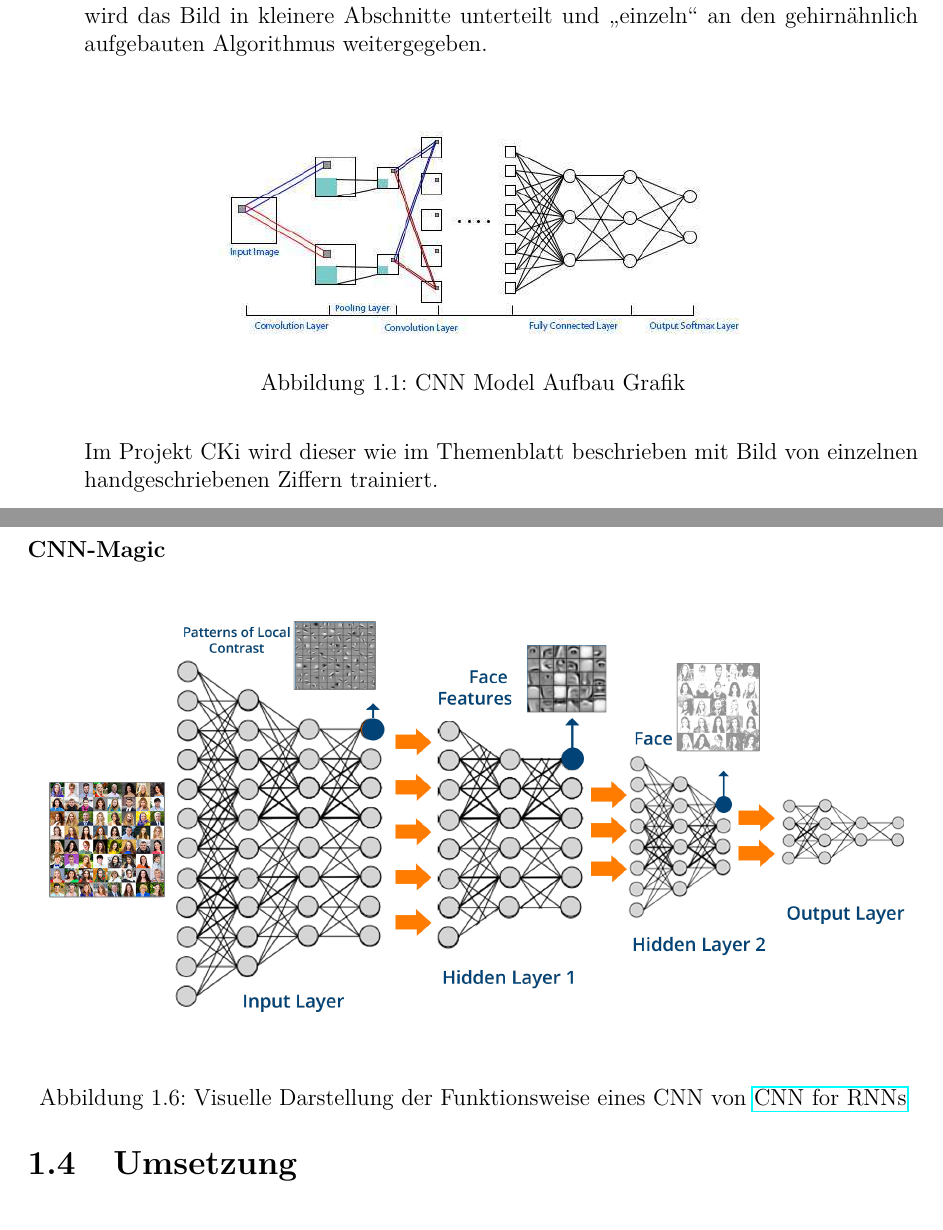
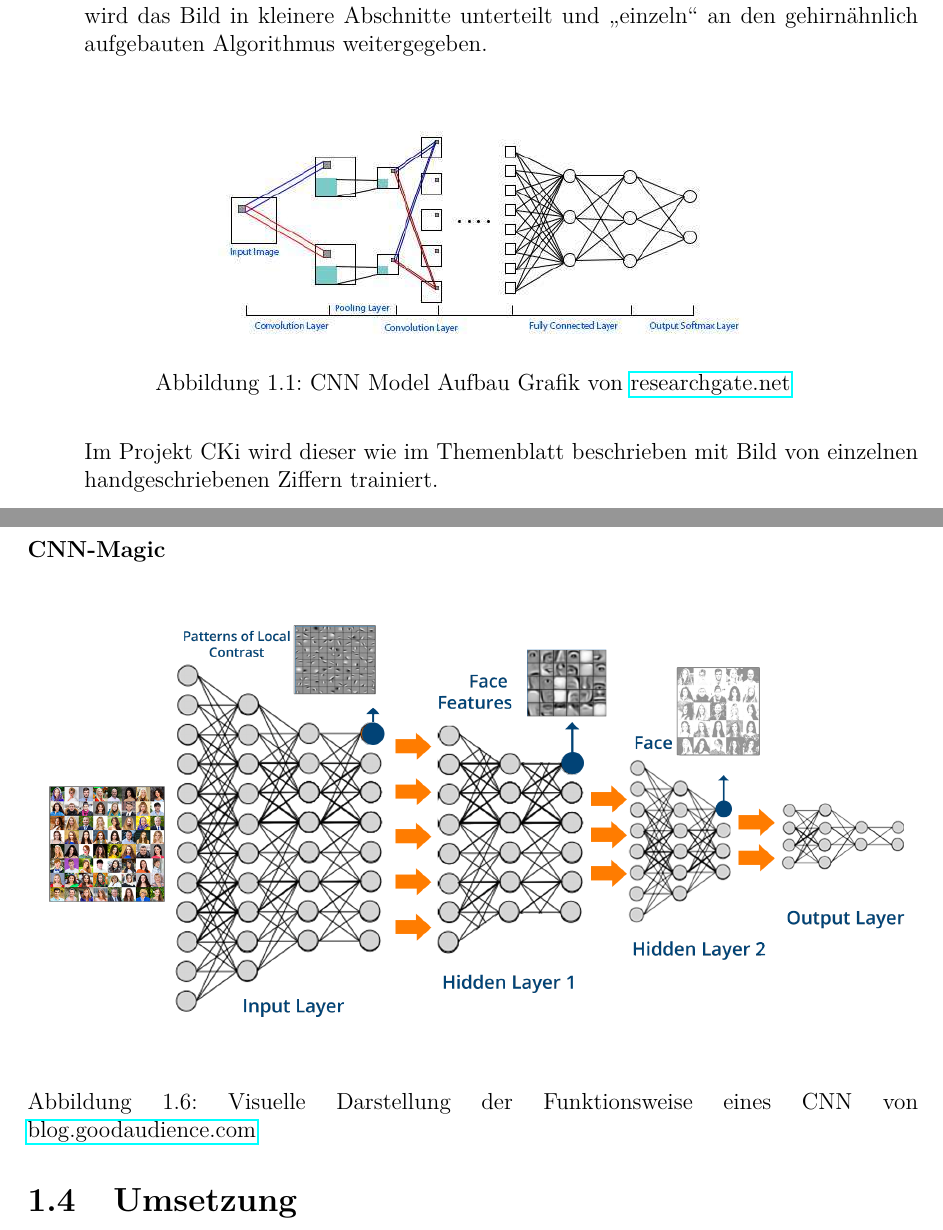
Before and after one commit to MrS-E/CKi, a LaTeX document (Dokumentation/CKi/CKi.tex, which reads Dokumentation/CKi/analyse.tex): two parts of pages 5 and 15 of 33, joined at a grey line, cut so that both start at the same text. Compiled offline with pdfLaTeX.

Commit message:
source of another image

```diff
--- a/Dokumentation/CKi/analyse.tex
+++ b/Dokumentation/CKi/analyse.tex
@@ -28,7 +28,7 @@ Ein CNN-Algorithmus oder auch Convolutional Neural Network wird beim maschinelle
 \centering
 \includegraphics[scale=0.5]{CNN-model-with-several-convolution-and-pooling-layers-performed-alternately-combined.jpeg}
 %von https://www.researchgate.net/publication/309751512/figure/fig1/AS:503017750437888@1496940185276/CNN-model-with-several-convolution-and-pooling-layers-performed-alternately-combined.png
-\caption{CNN Model Aufbau Grafik}
+\caption{CNN Model Aufbau Grafik von \href{https://www.researchgate.net/publication/309751512_Content-Aware_Convolutional_Neural_Network_for_Object_Recognition_Task}{researchgate.net}}
 \label{fig:AnalyseCNN-model-with-several-convolution-and-pooling-layers-performed-alternately-combined}
 \end{figure}
 Im Projekt CKi wird dieser wie im Themenblatt beschrieben mit Bild von einzelnen handgeschriebenen Ziffern trainiert.
@@ -149,7 +149,7 @@ Offiziell ist zwar Training keine Vorbedingung zu Testet, jedoch macht das Teste
 \begin{figure}[H]
 \centering
 \includegraphics[width=\linewidth]{1 RXJ6tAmfN1AYLQr7p48L7w-631173908.png}
-\caption{Visuelle Darstellung der Funktionsweise eines CNN von \href{https://blog.goodaudience.com/cnn-for-rnns-a-gentle-approach-to-use-cnns-for-nlp-53ab80768d43}{CNN for RNNs}}
+\caption{Visuelle Darstellung der Funktionsweise eines CNN von \href{https://blog.goodaudience.com/cnn-for-rnns-a-gentle-approach-to-use-cnns-for-nlp-53ab80768d43}{blog.goodaudience.com}}
 \label{fig:analyse1RXJ6tAmfN1AYLQr7p48L7w-631173908}
 \end{figure}
 
```
